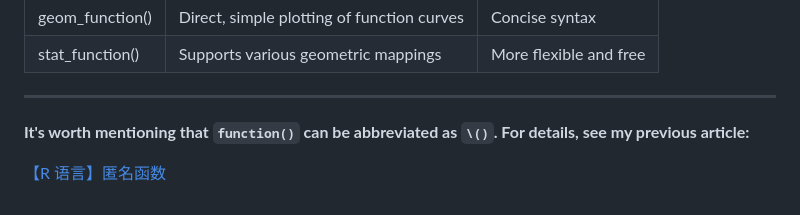
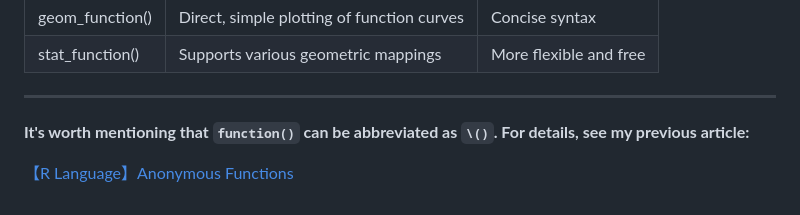
Before and after one commit to zlZayn/mine, a Markdown page: R Language/【R Language】Plotting Known Functions with ggplot2.md, the part around the change. GitHub-like rendering.

```diff
--- a/R Language/【R Language】Plotting Known Functions with ggplot2.md
+++ b/R Language/【R Language】Plotting Known Functions with ggplot2.md
@@ -285,4 +285,4 @@ ggplot() +
 
 **It's worth mentioning that `function()` can be abbreviated as `\()`. For details, see my previous article:**
 
-[【R 语言】匿名函数](https://zhuanlan.zhihu.com/p/1944083434071917665)
+[【R Language】Anonymous Functions](https://zhuanlan.zhihu.com/p/1944083434071917665)
```
